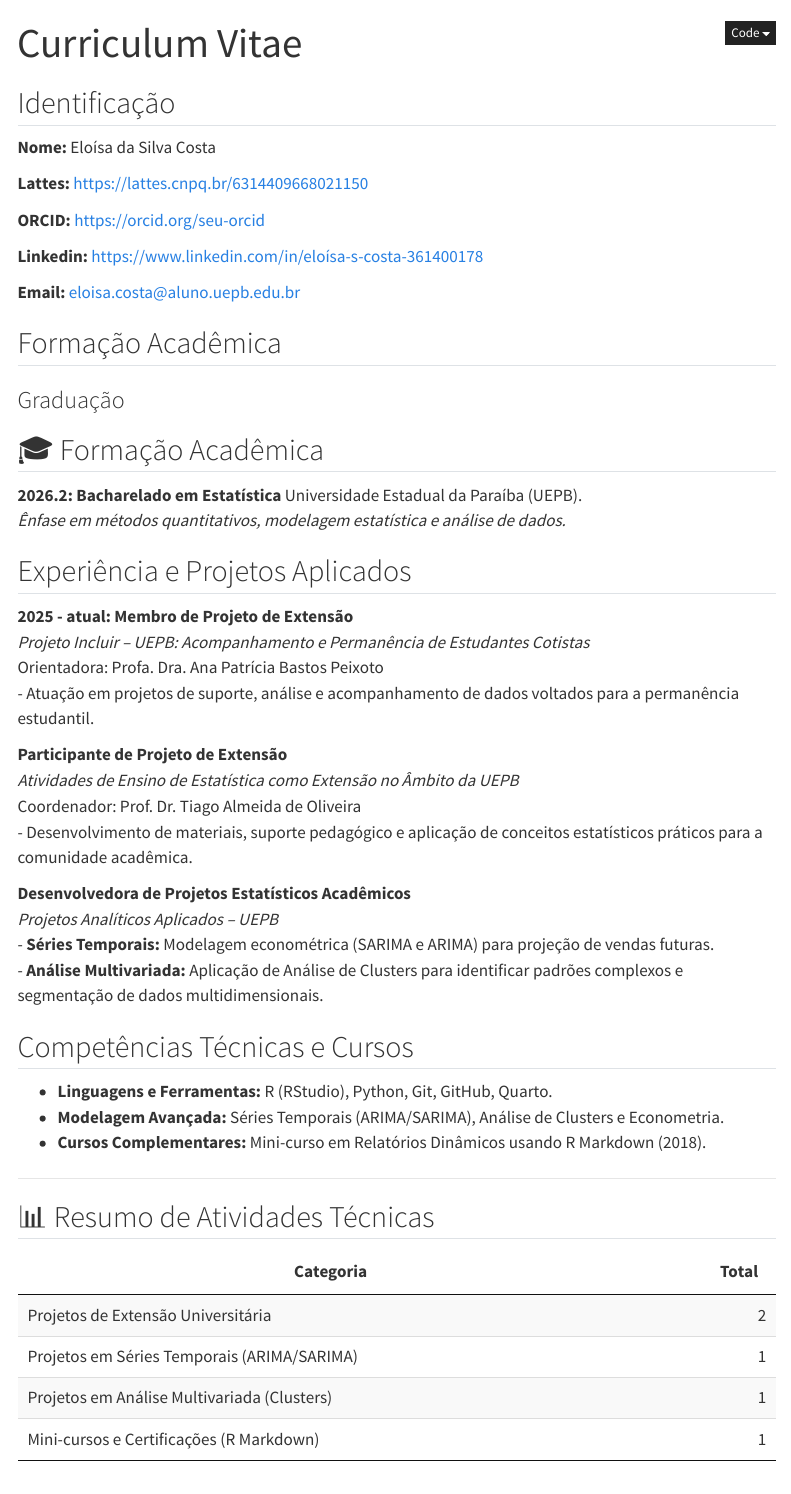
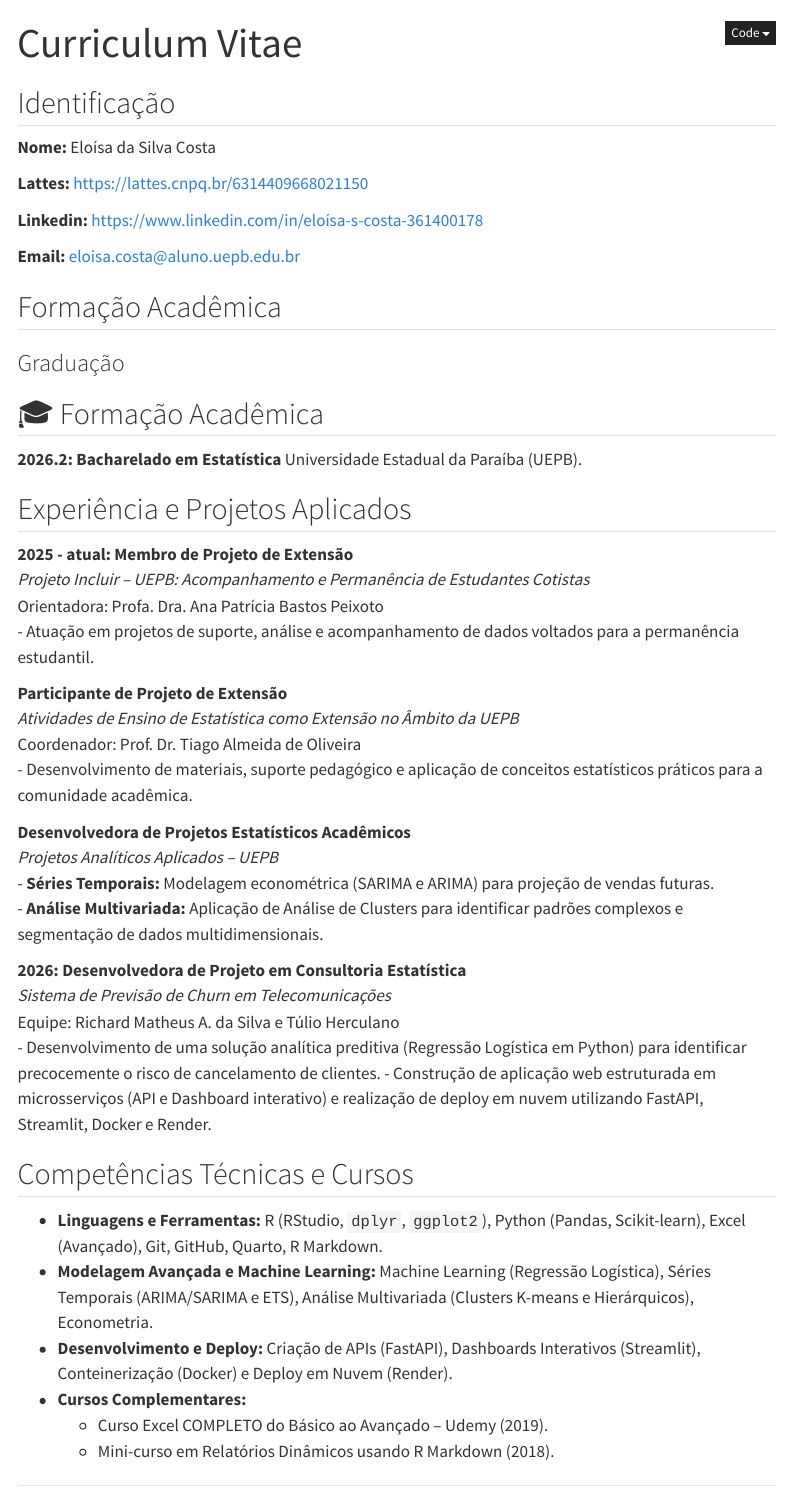
Before and after one commit to eloisacost/portifolio_site, a Quarto document (cv.qmd): the page in a window 1100 px wide, from its top. Rendered offline with R 4.5, knitr and Pandoc in place of Quarto, with nearby package versions; menus at the side of the page are left out.

Commit message:
Atualizando seção de competências, qualificações e adicionando Excel no currículo

````diff
--- a/cv.qmd
+++ b/cv.qmd
@@ -11,8 +11,6 @@ quarto renderquarto renderformat:
 
 **Lattes:** [https://lattes.cnpq.br/6314409668021150](http://lattes.cnpq.br/)
 
-**ORCID:** [https://orcid.org/seu-orcid](https://orcid.org/)
-
 **Linkedin:** [https://www.linkedin.com/in/eloísa-s-costa-361400178](https://www.linkedin.com/)
 
 **Email:** eloisa.costa@aluno.uepb.edu.br
@@ -24,7 +22,7 @@ quarto renderquarto renderformat:
 ## 🎓 Formação Acadêmica
 
 **2026.2: Bacharelado em Estatística** Universidade Estadual da Paraíba (UEPB).
-*Ênfase em métodos quantitativos, modelagem estatística e análise de dados.*
+
 
 ## Experiência e Projetos Aplicados
 
@@ -43,32 +41,19 @@ Coordenador: Prof. Dr. Tiago Almeida de Oliveira
 - **Séries Temporais:** Modelagem econométrica (SARIMA e ARIMA) para projeção de vendas futuras.
 - **Análise Multivariada:** Aplicação de Análise de Clusters para identificar padrões complexos e segmentação de dados multidimensionais.
 
+**2026: Desenvolvedora de Projeto em Consultoria Estatística** \
+*Sistema de Previsão de Churn em Telecomunicações* \
+Equipe: Richard Matheus A. da Silva e Túlio Herculano
+- Desenvolvimento de uma solução analítica preditiva (Regressão Logística em Python) para identificar precocemente o risco de cancelamento de clientes.
+- Construção de aplicação web estruturada em microsserviços (API e Dashboard interativo) e realização de deploy em nuvem utilizando FastAPI, Streamlit, Docker e Render.
 
 ## Competências Técnicas e Cursos
 
-- **Linguagens e Ferramentas:** R (RStudio), Python, Git, GitHub, Quarto.
-- **Modelagem Avançada:** Séries Temporais (ARIMA/SARIMA), Análise de Clusters e Econometria.
-- **Cursos Complementares:** Mini-curso em Relatórios Dinâmicos usando R Markdown (2018).
+- **Linguagens e Ferramentas:** R (RStudio, `dplyr`, `ggplot2`), Python (Pandas, Scikit-learn), Excel (Avançado), Git, GitHub, Quarto, R Markdown.
+- **Modelagem Avançada e Machine Learning:** Machine Learning (Regressão Logística), Séries Temporais (ARIMA/SARIMA e ETS), Análise Multivariada (Clusters K-means e Hierárquicos), Econometria.
+- **Desenvolvimento e Deploy:** Criação de APIs (FastAPI), Dashboards Interativos (Streamlit), Conteinerização (Docker) e Deploy em Nuvem (Render).
+- **Cursos Complementares:**
+  - Curso Excel COMPLETO do Básico ao Avançado – Udemy (2019).
+  - Mini-curso em Relatórios Dinâmicos usando R Markdown (2018).
 
 ---
-
-## 📊 Resumo de Atividades Técnicas
-
-```{r}
-#| echo: false
-#| warning: false
-#| message: false
-
-library(DT)
-
-# Resumo da produção e qualificações práticas
-atividades <- data.frame(
-  Categoria = c("Projetos de Extensão Universitária",
-                "Projetos em Séries Temporais (ARIMA/SARIMA)",
-                "Projetos em Análise Multivariada (Clusters)",
-                "Mini-cursos e Certificações (R Markdown)"),
-  Total = c(2, 1, 1, 1)
-)
-
-DT::datatable(atividades, options = list(dom = 't'), rownames = FALSE)
-```
````
Also changed, not shown: about.qmd (deleted, +0 -5 lines), pagina_inicial.qmd (+7 -9 lines), projects.qmd (+2 -1 lines), docs/robots.txt (added), docs/search.json, 18 other files.
